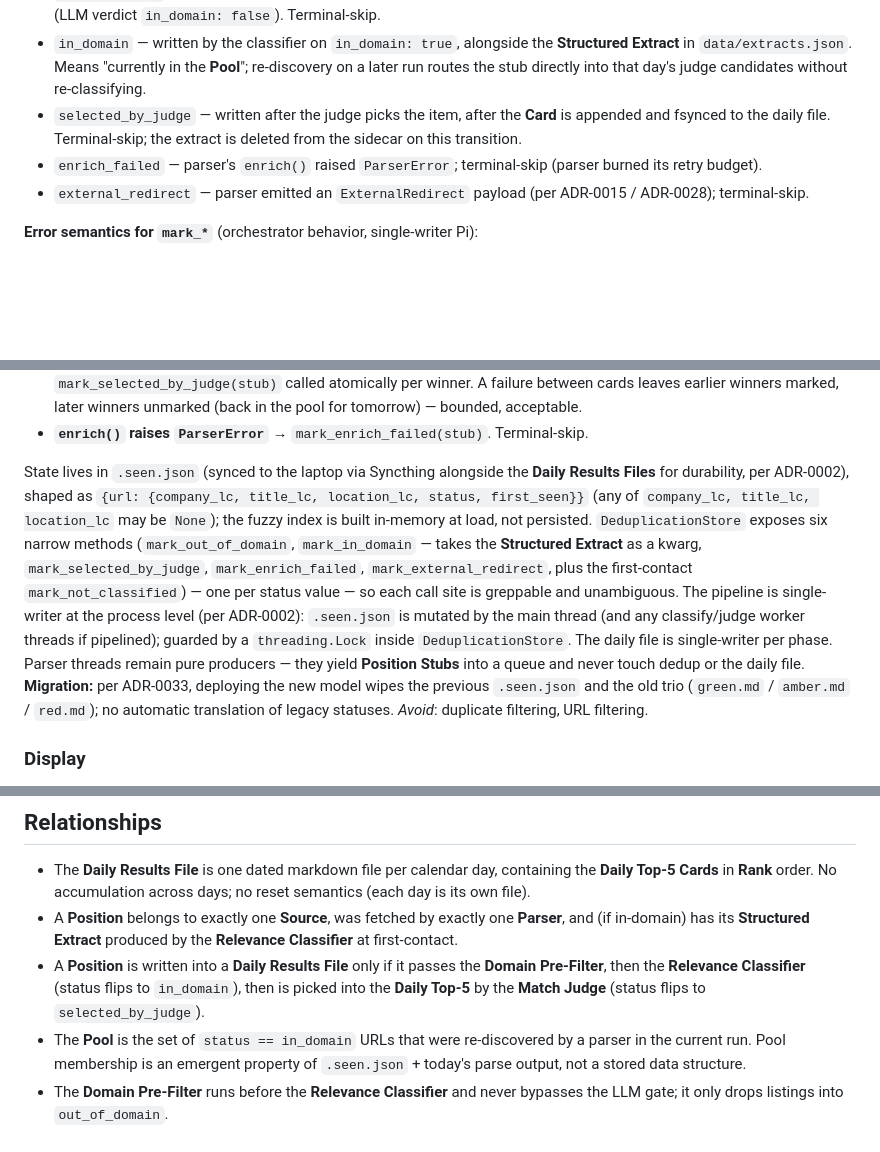
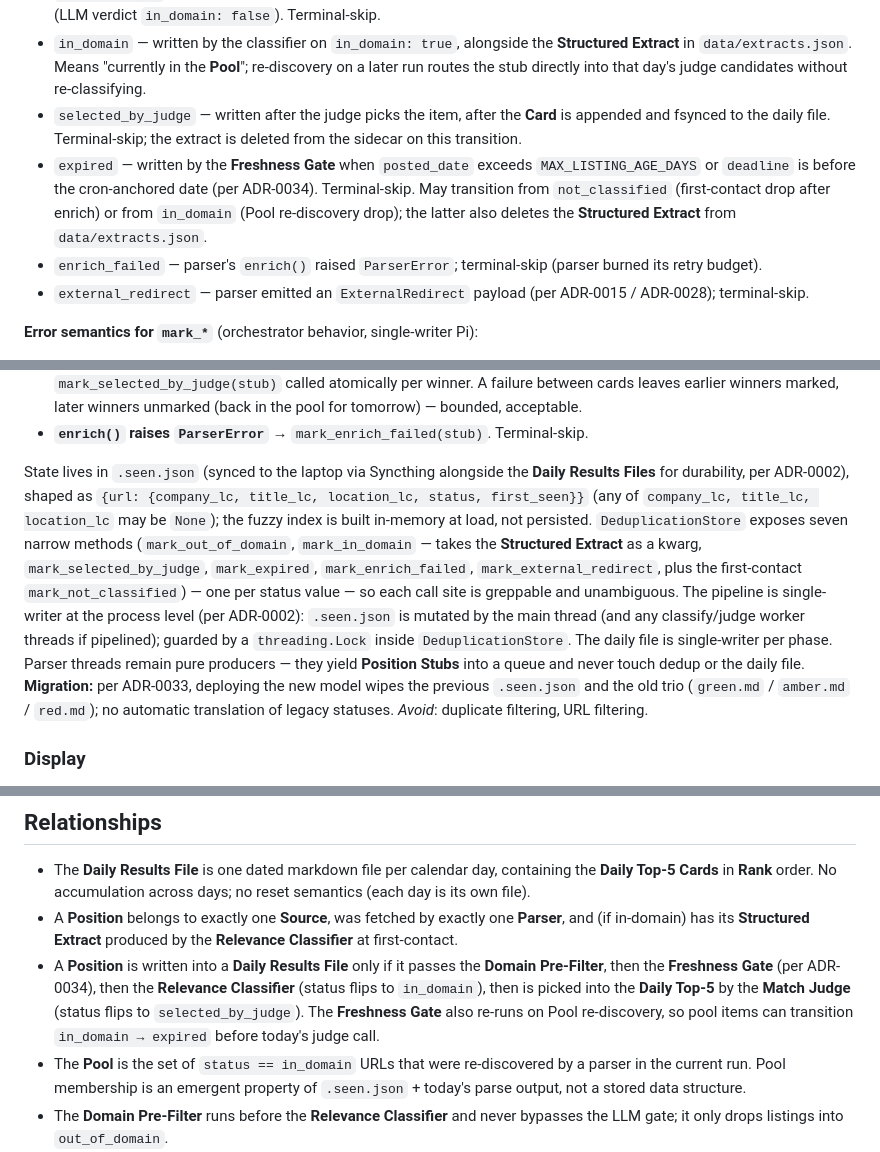
Before and after one commit to Johannes-Kutsch/application-pipeline, a Markdown page: CONTEXT.md, 3 parts joined by grey strips. GitHub-like rendering; blank space fills up the shorter version.

```diff
--- a/CONTEXT.md
+++ b/CONTEXT.md
@@ -61,6 +63,7 @@ A personal job-discovery and triage pipeline. Fetches listings from a small set
 - `out_of_domain` — written by both the **Domain Pre-Filter** (title hit a **Negative Keyword**) and the **Relevance Classifier** (LLM verdict `in_domain: false`). Terminal-skip.
 - `in_domain` — written by the classifier on `in_domain: true`, alongside the **Structured Extract** in `data/extracts.json`. Means "currently in the **Pool**"; re-discovery on a later run routes the stub directly into that day's judge candidates without re-classifying.
 - `selected_by_judge` — written after the judge picks the item, after the **Card** is appended and fsynced to the daily file. Terminal-skip; the extract is deleted from the sidecar on this transition.
+- `expired` — written by the **Freshness Gate** when `posted_date` exceeds `MAX_LISTING_AGE_DAYS` or `deadline` is before the cron-anchored date (per ADR-0034). Terminal-skip. May transition from `not_classified` (first-contact drop after enrich) or from `in_domain` (Pool re-discovery drop); the latter also deletes the **Structured Extract** from `data/extracts.json`.
 - `enrich_failed` — parser's `enrich()` raised `ParserError`; terminal-skip (parser burned its retry budget).
 - `external_redirect` — parser emitted an `ExternalRedirect` payload (per ADR-0015 / ADR-0028); terminal-skip.
 
@@ -73,7 +76,7 @@ A personal job-discovery and triage pipeline. Fetches listings from a small set
 - **Per-card append succeeds, then judge response processing fails mid-loop**: each card is appended + fsynced + `mark_selected_by_judge(stub)` called atomically per winner. A failure between cards leaves earlier winners marked, later winners unmarked (back in the pool for tomorrow) — bounded, acceptable.
 - **`enrich()` raises `ParserError`** → `mark_enrich_failed(stub)`. Terminal-skip.
 
-State lives in `.seen.json` (synced to the laptop via Syncthing alongside the **Daily Results Files** for durability, per ADR-0002), shaped as `{url: {company_lc, title_lc, location_lc, status, first_seen}}` (any of `company_lc, title_lc, location_lc` may be `None`); the fuzzy index is built in-memory at load, not persisted. `DeduplicationStore` exposes six narrow methods (`mark_out_of_domain`, `mark_in_domain` — takes the **Structured Extract** as a kwarg, `mark_selected_by_judge`, `mark_enrich_failed`, `mark_external_redirect`, plus the first-contact `mark_not_classified`) — one per status value — so each call site is greppable and unambiguous. The pipeline is single-writer at the process level (per ADR-0002): `.seen.json` is mutated by the main thread (and any classify/judge worker threads if pipelined); guarded by a `threading.Lock` inside `DeduplicationStore`. The daily file is single-writer per phase. Parser threads remain pure producers — they yield **Position Stubs** into a queue and never touch dedup or the daily file. **Migration:** per ADR-0033, deploying the new model wipes the previous `.seen.json` and the old trio (`green.md` / `amber.md` / `red.md`); no automatic translation of legacy statuses. _Avoid_: duplicate filtering, URL filtering.
+State lives in `.seen.json` (synced to the laptop via Syncthing alongside the **Daily Results Files** for durability, per ADR-0002), shaped as `{url: {company_lc, title_lc, location_lc, status, first_seen}}` (any of `company_lc, title_lc, location_lc` may be `None`); the fuzzy index is built in-memory at load, not persisted. `DeduplicationStore` exposes seven narrow methods (`mark_out_of_domain`, `mark_in_domain` — takes the **Structured Extract** as a kwarg, `mark_selected_by_judge`, `mark_expired`, `mark_enrich_failed`, `mark_external_redirect`, plus the first-contact `mark_not_classified`) — one per status value — so each call site is greppable and unambiguous. The pipeline is single-writer at the process level (per ADR-0002): `.seen.json` is mutated by the main thread (and any classify/judge worker threads if pipelined); guarded by a `threading.Lock` inside `DeduplicationStore`. The daily file is single-writer per phase. Parser threads remain pure producers — they yield **Position Stubs** into a queue and never touch dedup or the daily file. **Migration:** per ADR-0033, deploying the new model wipes the previous `.seen.json` and the old trio (`green.md` / `amber.md` / `red.md`); no automatic translation of legacy statuses. _Avoid_: duplicate filtering, URL filtering.
 
 ### Display
 
@@ -125,7 +128,7 @@ The full pipeline runs as a single Python entry point on the Pi: `python -m appl
 
 - The **Daily Results File** is one dated markdown file per calendar day, containing the **Daily Top-5** **Cards** in **Rank** order. No accumulation across days; no reset semantics (each day is its own file).
 - A **Position** belongs to exactly one **Source**, was fetched by exactly one **Parser**, and (if in-domain) has its **Structured Extract** produced by the **Relevance Classifier** at first-contact.
-- A **Position** is written into a **Daily Results File** only if it passes the **Domain Pre-Filter**, then the **Relevance Classifier** (status flips to `in_domain`), then is picked into the **Daily Top-5** by the **Match Judge** (status flips to `selected_by_judge`).
+- A **Position** is written into a **Daily Results File** only if it passes the **Domain Pre-Filter**, then the **Freshness Gate** (per ADR-0034), then the **Relevance Classifier** (status flips to `in_domain`), then is picked into the **Daily Top-5** by the **Match Judge** (status flips to `selected_by_judge`). The **Freshness Gate** also re-runs on Pool re-discovery, so pool items can transition `in_domain → expired` before today's judge call.
 - The **Pool** is the set of `status == in_domain` URLs that were re-discovered by a parser in the current run. Pool membership is an emergent property of `.seen.json` + today's parse output, not a stored data structure.
 - The **Domain Pre-Filter** runs before the **Relevance Classifier** and never bypasses the LLM gate; it only drops listings into `out_of_domain`.
 - The **Match Judge** runs once per run on the **Pool**, takes **Structured Extracts** plus construction-bound **Skills** and the injected **Triage Profile**, and returns up to 5 **Match Verdicts** with explicit **Rank**.
```
Also changed, not shown: other parts of CONTEXT.md (+3 -1 lines), docs/adr/0034-freshness-gate-drops-stale-listings.md (added, +34 -0 lines).
